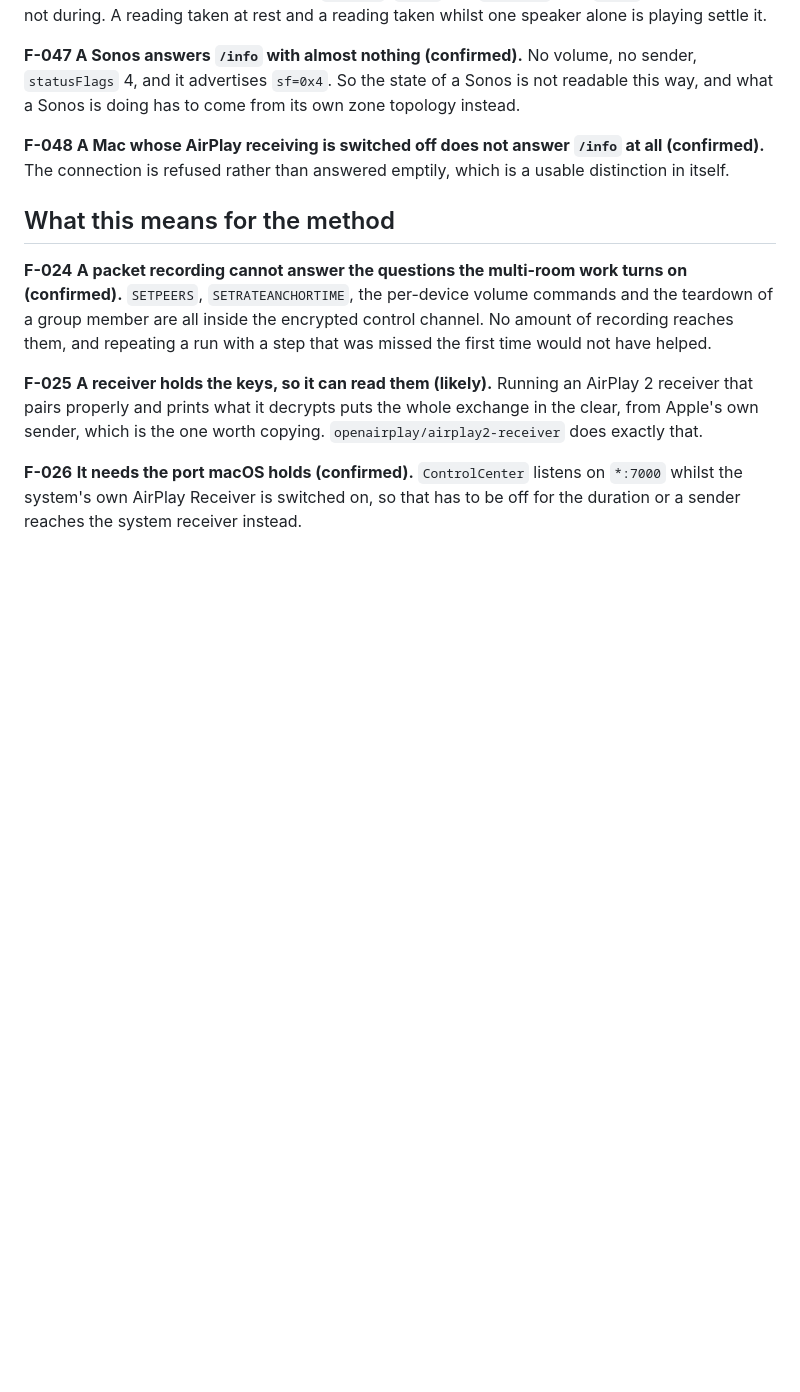
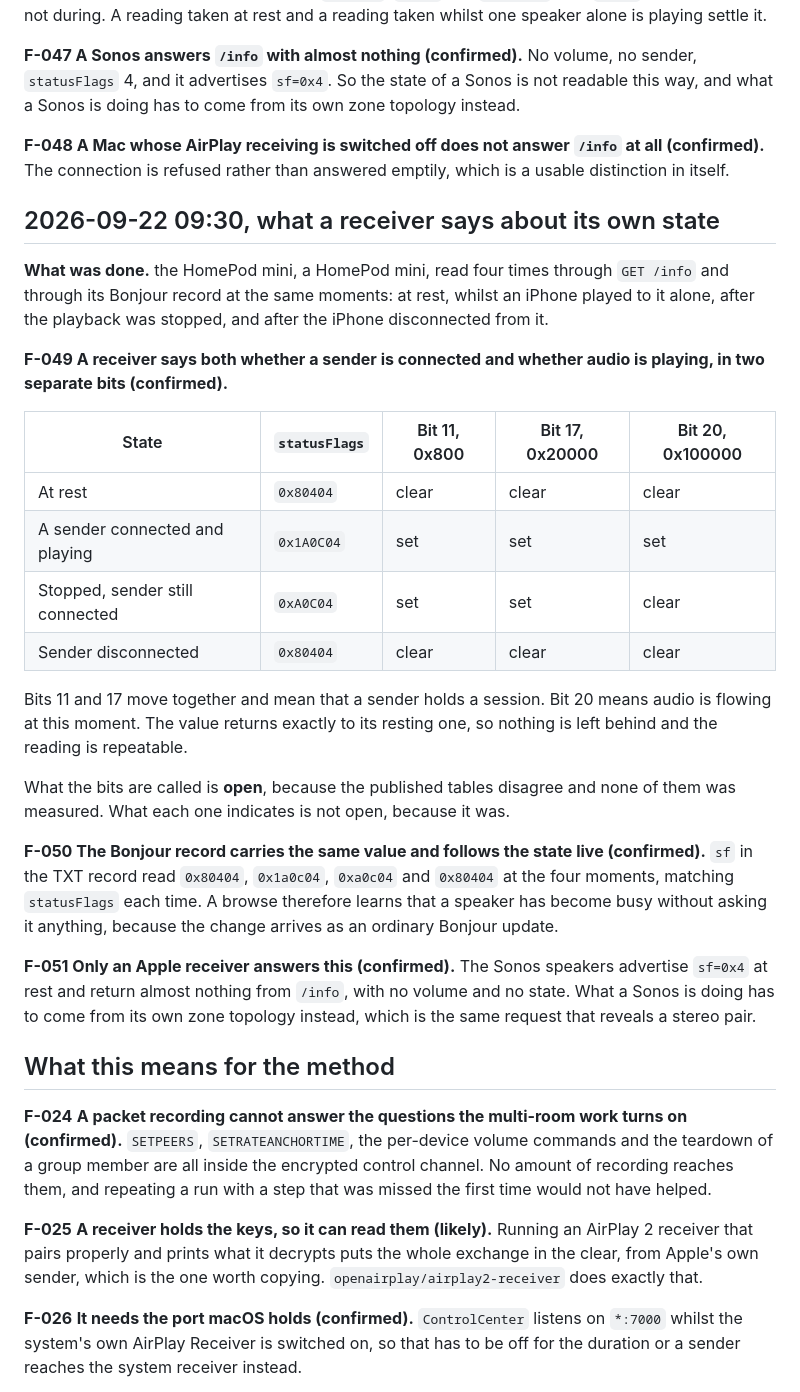
Before and after one commit to phranck/AirplayKit, a Markdown page: Documentation/Research/test-log.md, the part around the change. GitHub-like rendering; blank space fills up the shorter version.

Commit message:
Docs: Settle how a receiver says whether it is busy
- Read one receiver at rest, whilst playing, whilst stopped but still connected, and after disconnecting, and record which bits move
- Separate the two states: two bits say a sender holds a session, a third says audio is flowing right now
- Record that the Bonjour record carries the same value and follows it live, so a browse learns it without asking

```diff
--- a/Documentation/Research/test-log.md
+++ b/Documentation/Research/test-log.md
@@ -270,6 +270,27 @@ An Apple receiver returns around forty keys, among them `name`, `model`, `device
 
 **F-048 A Mac whose AirPlay receiving is switched off does not answer `/info` at all (confirmed).** The connection is refused rather than answered emptily, which is a usable distinction in itself.
 
+## 2026-09-22 09:30, what a receiver says about its own state
+
+**What was done.** the HomePod mini, a HomePod mini, read four times through `GET /info` and through its Bonjour record at the same moments: at rest, whilst an iPhone played to it alone, after the playback was stopped, and after the iPhone disconnected from it.
+
+**F-049 A receiver says both whether a sender is connected and whether audio is playing, in two separate bits (confirmed).**
+
+| State | `statusFlags` | Bit 11, 0x800 | Bit 17, 0x20000 | Bit 20, 0x100000 |
+|---|---|---|---|---|
+| At rest | `0x80404` | clear | clear | clear |
+| A sender connected and playing | `0x1A0C04` | set | set | set |
+| Stopped, sender still connected | `0xA0C04` | set | set | clear |
+| Sender disconnected | `0x80404` | clear | clear | clear |
+
+Bits 11 and 17 move together and mean that a sender holds a session. Bit 20 means audio is flowing at this moment. The value returns exactly to its resting one, so nothing is left behind and the reading is repeatable.
+
+What the bits are called is **open**, because the published tables disagree and none of them was measured. What each one indicates is not open, because it was.
+
+**F-050 The Bonjour record carries the same value and follows the state live (confirmed).** `sf` in the TXT record read `0x80404`, `0x1a0c04`, `0xa0c04` and `0x80404` at the four moments, matching `statusFlags` each time. A browse therefore learns that a speaker has become busy without asking it anything, because the change arrives as an ordinary Bonjour update.
+
+**F-051 Only an Apple receiver answers this (confirmed).** The Sonos speakers advertise `sf=0x4` at rest and return almost nothing from `/info`, with no volume and no state. What a Sonos is doing has to come from its own zone topology instead, which is the same request that reveals a stereo pair.
+
 ## What this means for the method
 
 **F-024** **A packet recording cannot answer the questions the multi-room work turns on (confirmed).** `SETPEERS`, `SETRATEANCHORTIME`, the per-device volume commands and the teardown of a group member are all inside the encrypted control channel. No amount of recording reaches them, and repeating a run with a step that was missed the first time would not have helped.
```
